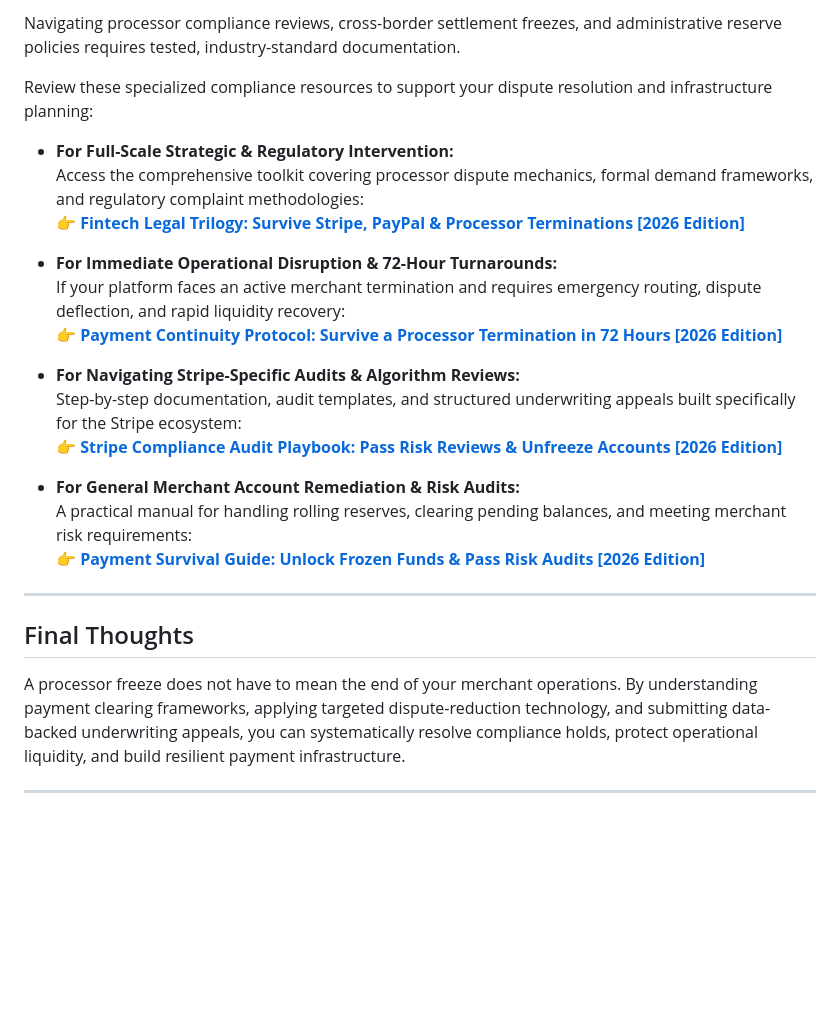
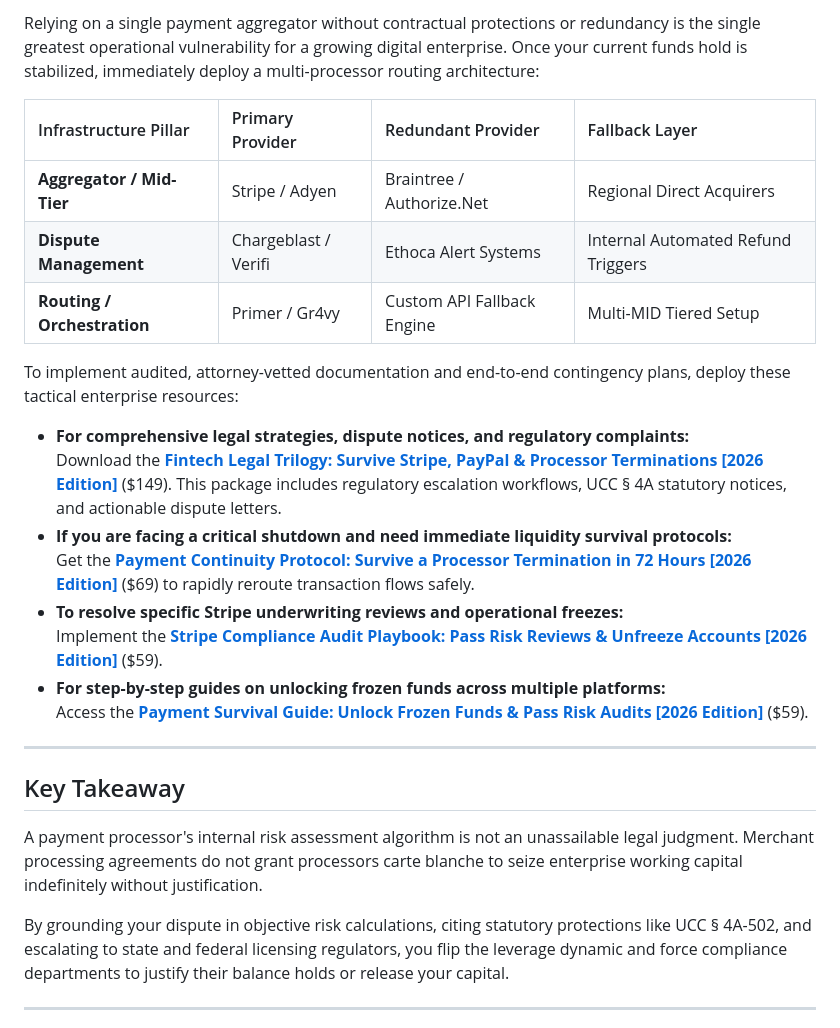
Before and after one commit to GUIGUI19833/fintech-redirect, a Markdown page: latest_article.md, the part around one of its changes. Rendered like a GitHub page; blank space fills up the shorter version.

```diff
--- a/latest_article.md
+++ b/latest_article.md
@@ -100,29 +113,30 @@ Operating with a single payment gateway is an existential operational vulnerabil
 
-Navigating processor compliance reviews, cross-border settlement freezes, and administrative reserve policies requires tested, industry-standard documentation.
+Relying on a single payment aggregator without contractual protections or redundancy is the single greatest operational vulnerability for a growing digital enterprise. Once your current funds hold is stabilized, immediately deploy a multi-processor routing architecture:
 
-Review these specialized compliance resources to support your dispute resolution and infrastructure planning:
+| Infrastructure Pillar | Primary Provider | Redundant Provider | Fallback Layer |
+| :--- | :--- | :--- | :--- |
+| **Aggregator / Mid-Tier** | Stripe / Adyen | Braintree / Authorize.Net | Regional Direct Acquirers |
+| **Dispute Management** | Chargeblast / Verifi | Ethoca Alert Systems | Internal Automated Refund Triggers |
+| **Routing / Orchestration** | Primer / Gr4vy | Custom API Fallback Engine | Multi-MID Tiered Setup |
 
-* **For Full-Scale Strategic & Regulatory Intervention:**
-  Access the comprehensive toolkit covering processor dispute mechanics, formal demand frameworks, and regulatory complaint methodologies:
-  👉 **[Fintech Legal Trilogy: Survive Stripe, PayPal & Processor Terminations \[2026 Edition\]](https://unfreezepayments.gumroad.com/l/fintech-legal-trilogy)**
+To implement audited, attorney-vetted documentation and end-to-end contingency plans, deploy these tactical enterprise resources:
 
-* **For Immediate Operational Disruption & 72-Hour Turnarounds:**
-  If your platform faces an active merchant termination and requires emergency routing, dispute deflection, and rapid liquidity recovery:
-  👉 **[Payment Continuity Protocol: Survive a Processor Termination in 72 Hours \[2026 Edition\]](https://unfreezepayments.gumroad.com/l/payment-continuity-protocol)**
-
-* **For Navigating Stripe-Specific Audits & Algorithm Reviews:**
-  Step-by-step documentation, audit templates, and structured underwriting appeals built specifically for the Stripe ecosystem:
-  👉 **[Stripe Compliance Audit Playbook: Pass Risk Reviews & Unfreeze Accounts \[2026 Edition\]](https://unfreezepayments.gumroad.com/l/stripe-compliance-audit-playbook)**
-
-* **For General Merchant Account Remediation & Risk Audits:**
-  A practical manual for handling rolling reserves, clearing pending balances, and meeting merchant risk requirements:
-  👉 **[Payment Survival Guide: Unlock Frozen Funds & Pass Risk Audits \[2026 Edition\]](https://unfreezepayments.gumroad.com/l/payment-survival-guide)**
+*   **For comprehensive legal strategies, dispute notices, and regulatory complaints:**
+    Download the **[Fintech Legal Trilogy: Survive Stripe, PayPal & Processor Terminations \[2026 Edition\]](https://unfreezepayments.gumroad.com/l/fintech-legal-trilogy)** ($149). This package includes regulatory escalation workflows, UCC § 4A statutory notices, and actionable dispute letters.
+*   **If you are facing a critical shutdown and need immediate liquidity survival protocols:**
+    Get the **[Payment Continuity Protocol: Survive a Processor Termination in 72 Hours \[2026 Edition\]](https://unfreezepayments.gumroad.com/l/payment-continuity-protocol)** ($69) to rapidly reroute transaction flows safely.
+*   **To resolve specific Stripe underwriting reviews and operational freezes:**
+    Implement the **[Stripe Compliance Audit Playbook: Pass Risk Reviews & Unfreeze Accounts \[2026 Edition\]](https://unfreezepayments.gumroad.com/l/stripe-compliance-audit-playbook)** ($59).
+*   **For step-by-step guides on unlocking frozen funds across multiple platforms:**
+    Access the **[Payment Survival Guide: Unlock Frozen Funds & Pass Risk Audits \[2026 Edition\]](https://unfreezepayments.gumroad.com/l/payment-survival-guide)** ($59).
 
 ---
 
-## Final Thoughts
+## Key Takeaway
 
-A processor freeze does not have to mean the end of your merchant operations. By understanding payment clearing frameworks, applying targeted dispute-reduction technology, and submitting data-backed underwriting appeals, you can systematically resolve compliance holds, protect operational liquidity, and build resilient payment infrastructure.
+A payment processor's internal risk assessment algorithm is not an unassailable legal judgment. Merchant processing agreements do not grant processors carte blanche to seize enterprise working capital indefinitely without justification.
+
+By grounding your dispute in objective risk calculations, citing statutory protections like UCC § 4A-502, and escalating to state and federal licensing regulators, you flip the leverage dynamic and force compliance departments to justify their balance holds or release your capital.
 
 ---
 
```
Also changed, not shown: other parts of latest_article.md (+79 -66 lines).
